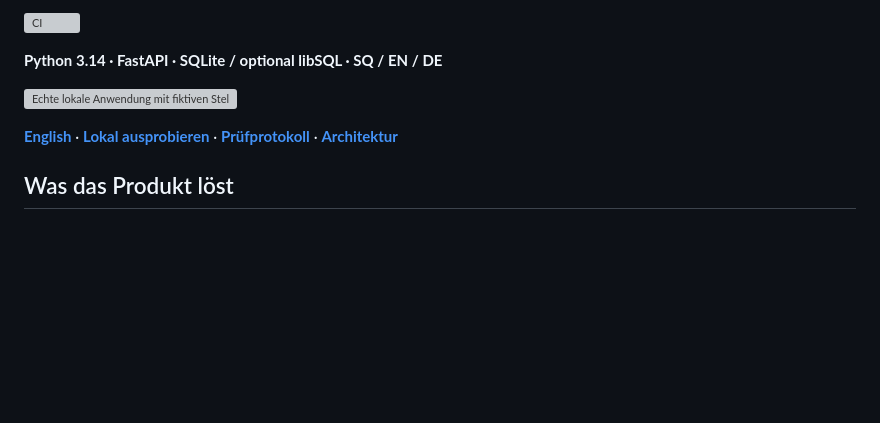
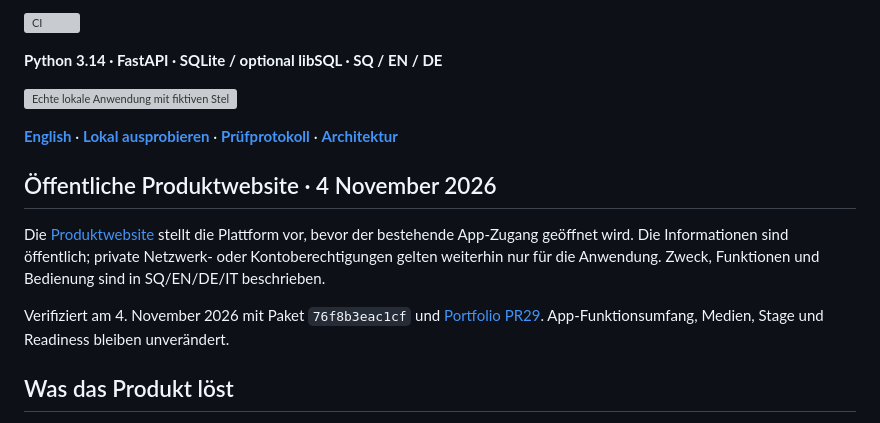
Before and after one commit to IamRedi/opportunity-engine-showcase, a Markdown page: README.md, the part around the change. Rendered like a GitHub page; blank space fills up the shorter version; grey boxes are pictures that could not be loaded.

```diff
--- a/README.md
+++ b/README.md
@@ -11,6 +11,13 @@ Eine persönliche Arbeitsfläche für Jobs und Freelance: aus überprüften Prof
 ![Echte lokale Anwendung mit fiktiven Stellen und berechneten Match-Werten](docs/assets/screenshots/workspace.webp)
 
 **[English](README.en.md)** · **[Lokal ausprobieren](#lokal-ausprobieren)** · **[Prüfprotokoll](EVIDENCE.md)** · **[Architektur](docs/ARCHITECTURE.md)**
+
+<!-- PRESENTATION_FIRST_PUBLICATION_76F8B3EAC1CF -->
+## Öffentliche Produktwebsite · 4 November 2026
+
+Die [Produktwebsite](https://opportunity-engine-pilot-alpha.vercel.app/static/about/en.html) stellt die Plattform vor, bevor der bestehende App-Zugang geöffnet wird. Die Informationen sind öffentlich; private Netzwerk- oder Kontoberechtigungen gelten weiterhin nur für die Anwendung. Zweck, Funktionen und Bedienung sind in SQ/EN/DE/IT beschrieben.
+
+Verifiziert am 4. November 2026 mit Paket `76f8b3eac1cf` und [Portfolio PR29](https://github.com/IamRedi/redion-portfolio-/pull/29). App-Funktionsumfang, Medien, Stage und Readiness bleiben unverändert.
 
 ## Was das Produkt löst
 
```
Also changed, not shown: README.en.md (+7 -0 lines), docs/NATIVE_PRESENTATION.md (added, +19 -0 lines).
